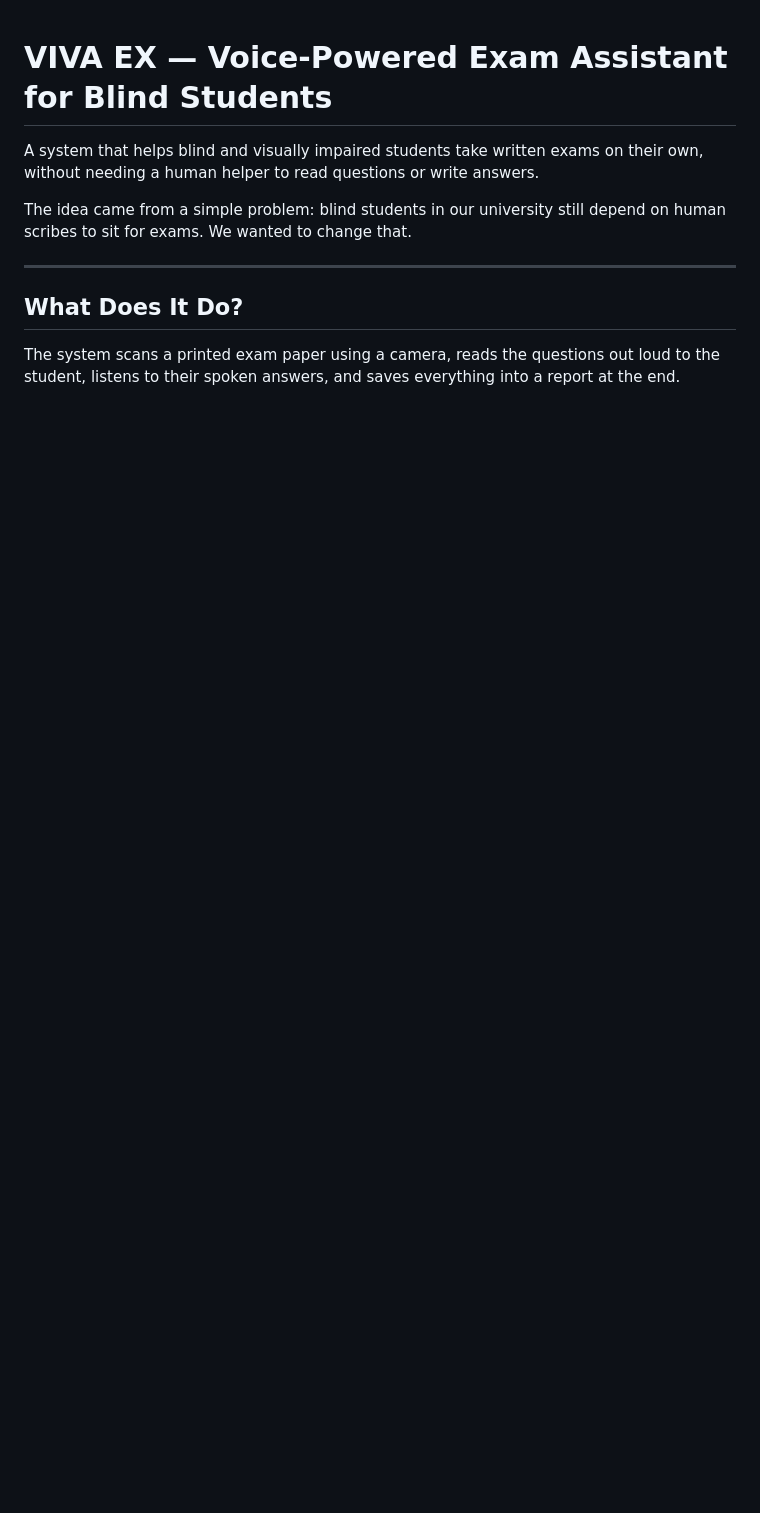
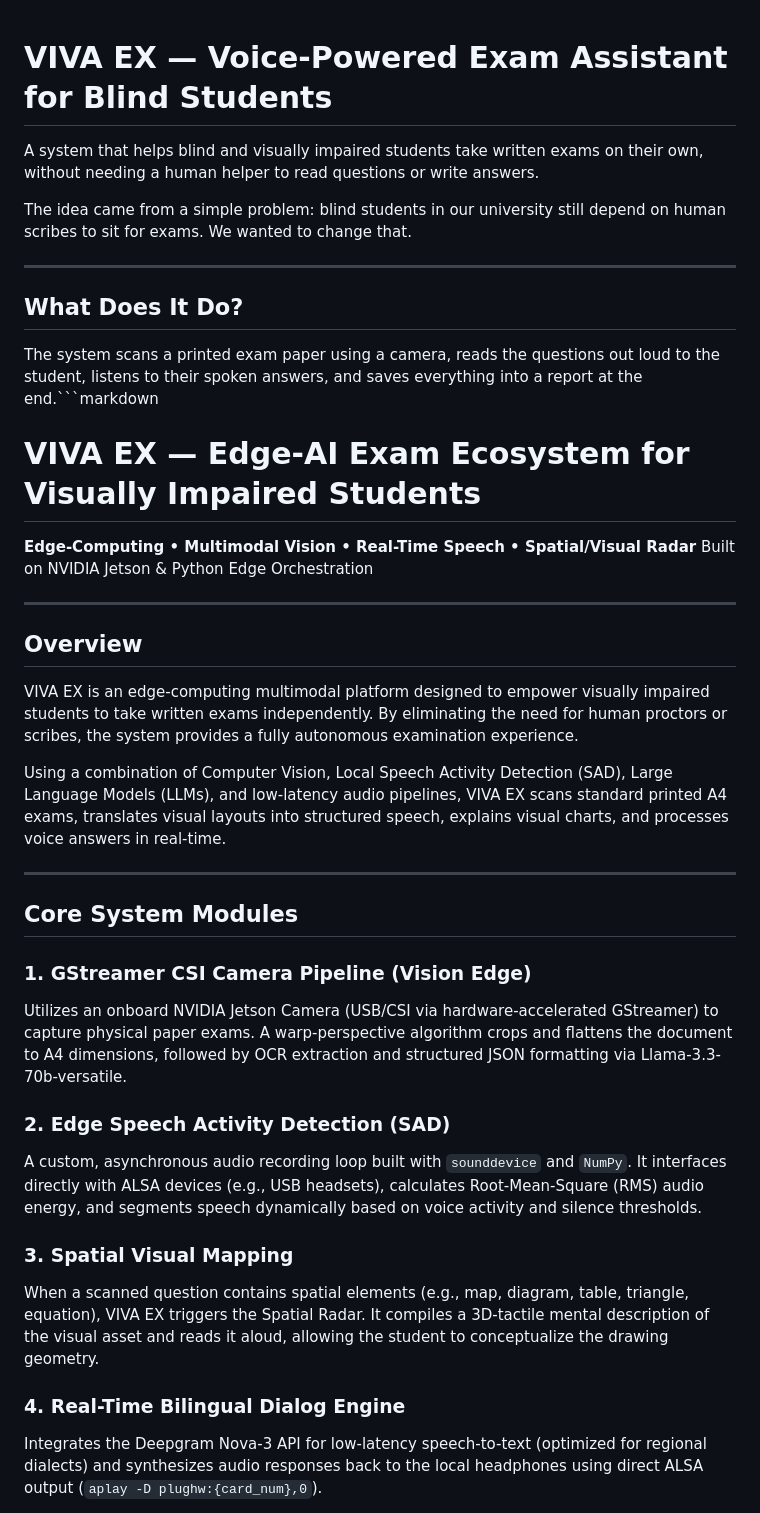
Before and after one commit to yasmin2111/viva-ex-aau, a Markdown page: README.md, the part around one of its changes. GitHub-like rendering; blank space fills up the shorter version.

````diff
--- a/README.md
+++ b/README.md
@@ -8,4 +8,33 @@ The idea came from a simple problem: blind students in our university still depe
 
 ## What Does It Do?
 
-The system scans a printed exam paper using a camera, reads the questions out loud to the student, listens to their spoken answers, and saves everything into a report at the end.
+The system scans a printed exam paper using a camera, reads the questions out loud to the student, listens to their spoken answers, and saves everything into a report at the end.```markdown
+# VIVA EX — Edge-AI Exam Ecosystem for Visually Impaired Students
+
+**Edge-Computing • Multimodal Vision • Real-Time Speech • Spatial/Visual Radar**
+Built on NVIDIA Jetson & Python Edge Orchestration
+
+---
+
+## Overview
+
+VIVA EX is an edge-computing multimodal platform designed to empower visually impaired students to take written exams independently. By eliminating the need for human proctors or scribes, the system provides a fully autonomous examination experience.
+
+Using a combination of Computer Vision, Local Speech Activity Detection (SAD), Large Language Models (LLMs), and low-latency audio pipelines, VIVA EX scans standard printed A4 exams, translates visual layouts into structured speech, explains visual charts, and processes voice answers in real-time.
+
+---
+
+## Core System Modules
+
+### 1. GStreamer CSI Camera Pipeline (Vision Edge)
+Utilizes an onboard NVIDIA Jetson Camera (USB/CSI via hardware-accelerated GStreamer) to capture physical paper exams. A warp-perspective algorithm crops and flattens the document to A4 dimensions, followed by OCR extraction and structured JSON formatting via Llama-3.3-70b-versatile.
+
+### 2. Edge Speech Activity Detection (SAD)
+A custom, asynchronous audio recording loop built with `sounddevice` and `NumPy`. It interfaces directly with ALSA devices (e.g., USB headsets), calculates Root-Mean-Square (RMS) audio energy, and segments speech dynamically based on voice activity and silence thresholds.
+
+### 3. Spatial Visual Mapping
+When a scanned question contains spatial elements (e.g., map, diagram, table, triangle, equation), VIVA EX triggers the Spatial Radar. It compiles a 3D-tactile mental description of the visual asset and reads it aloud, allowing the student to conceptualize the drawing geometry.
+
+### 4. Real-Time Bilingual Dialog Engine
+Integrates the Deepgram Nova-3 API for low-latency speech-to-text (optimized for regional dialects) and synthesizes audio responses back to the local headphones using direct ALSA output (`aplay -D plughw:{card_num},0`).
+
````
Also changed, not shown: other parts of README.md (+134 -0 lines).
